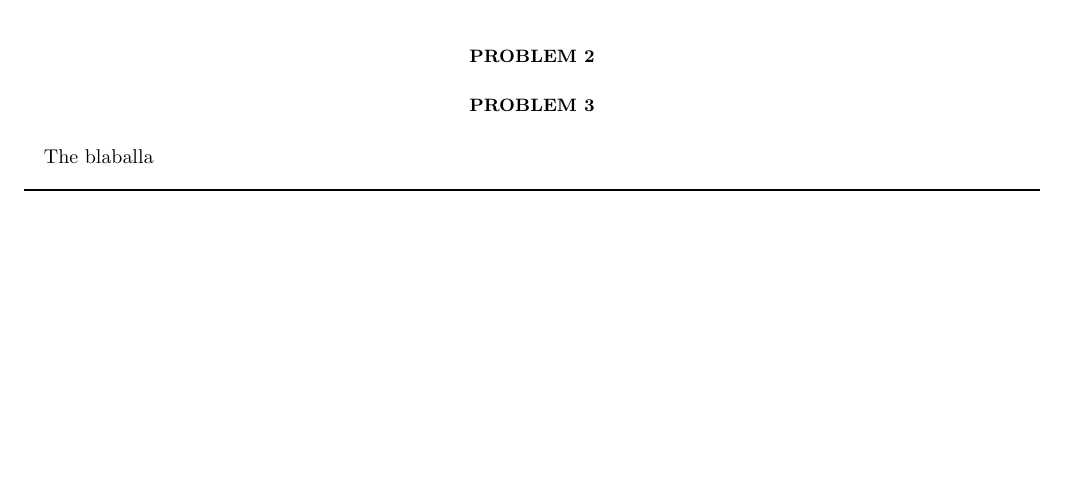
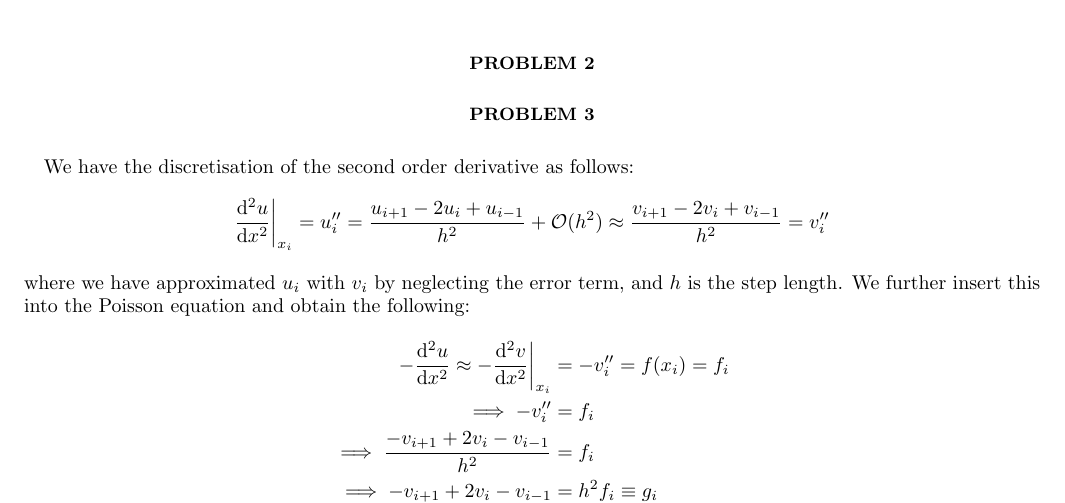
Before and after one commit to Vikenes/FYS4150, a LaTeX paper (project1/latex/project1_FYS4150.tex): part of the page before the commit and part of page 1 of 2 after it, cut so that both start at the same text, the shorter picture padded with empty space. Compiled offline with pdfLaTeX; a LaTeX package or settings file that is missing is left out.

Commit message:
almost done with p3

```diff
--- a/project1/latex/project1_FYS4150.tex
+++ b/project1/latex/project1_FYS4150.tex
@@ -80,7 +80,17 @@ and see that this satisfies the differential eq. \ref{eq:poisson_eq}.
 \section*{Problem 2}
 
 \section*{Problem 3}
-    The blaballa
+    We have the discretisation of the second order derivative as follows:
+    \begin{align*}
+        \dv[2]{u}{x}\bigg\rvert_{x_i} = u_i'' = \frac{u_{i+1}-2u_i+u_{i-1}}{h^2} + \mathcal{O}(h^2) \approx \frac{v_{i+1}-2v_i+v_{i-1}}{h^2} = v_i''
+    \end{align*}
+    where we have approximated $u_i$ with $v_i$ by  neglecting the error term, and $h$ is the step length. We further insert this  into the Poisson equation  and obtain the following:
+    \begin{align*}
+        -\dv[2]{u}{x}\approx - \dv[2]{v}{x}\bigg\rvert_{x_i} &= -v_i'' = f(x_i) = f_i \\
+        \implies -v_i'' &= f_i \\
+        \implies \frac{-v_{i+1}+2v_i-v_{i-1}}{h^2} &= f_i \\
+        \implies -v_{i+1}+2v_i-v_{i-1} &= h^2f_i \equiv g_i
+    \end{align*}
 
 
 \begin{algorithm}[H]
```
